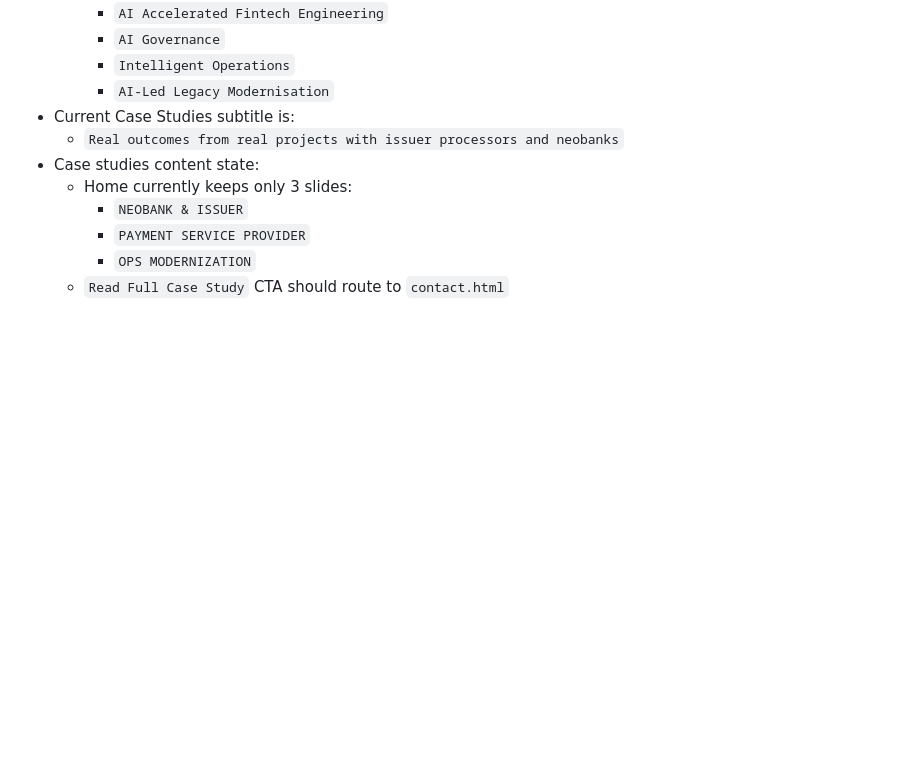
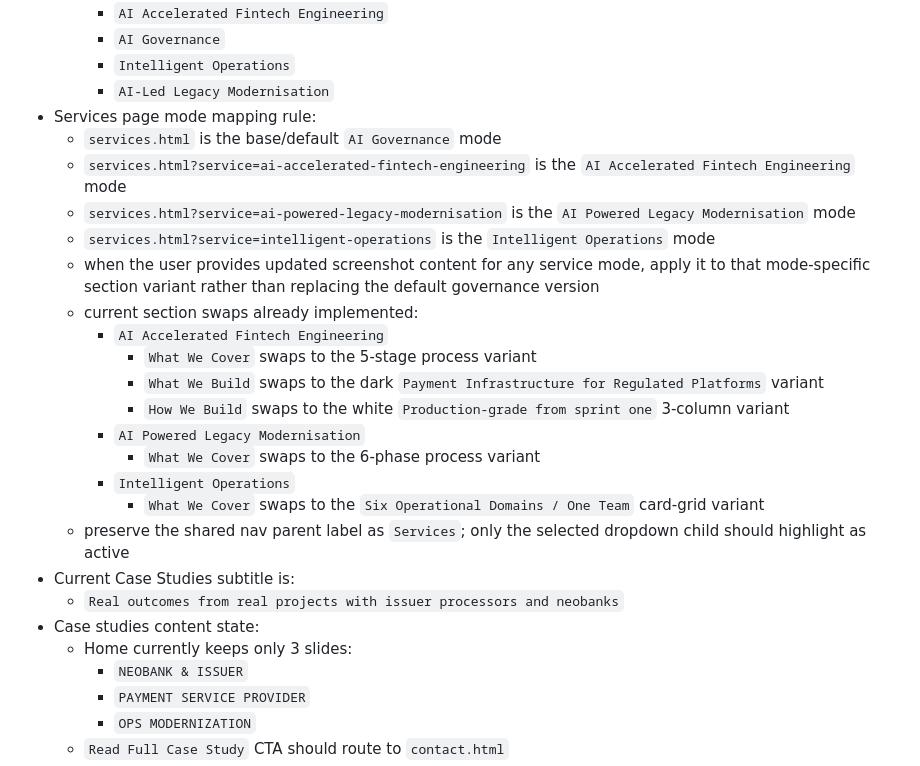
Before and after one commit to ArgoIOS14/Panasa-Internal-Website, a Markdown page: AGENTS.md, the part around the change. Drawn GitHub-style; blank space fills up the shorter version.

Commit message:
Record services mode mapping

```diff
--- a/AGENTS.md
+++ b/AGENTS.md
@@ -199,6 +199,22 @@ rm -rf docs && mkdir -p docs && cp -R src/* docs/
     - `AI Governance`
     - `Intelligent Operations`
     - `AI-Led Legacy Modernisation`
+- Services page mode mapping rule:
+  - `services.html` is the base/default `AI Governance` mode
+  - `services.html?service=ai-accelerated-fintech-engineering` is the `AI Accelerated Fintech Engineering` mode
+  - `services.html?service=ai-powered-legacy-modernisation` is the `AI Powered Legacy Modernisation` mode
+  - `services.html?service=intelligent-operations` is the `Intelligent Operations` mode
+  - when the user provides updated screenshot content for any service mode, apply it to that mode-specific section variant rather than replacing the default governance version
+  - current section swaps already implemented:
+    - `AI Accelerated Fintech Engineering`
+      - `What We Cover` swaps to the 5-stage process variant
+      - `What We Build` swaps to the dark `Payment Infrastructure for Regulated Platforms` variant
+      - `How We Build` swaps to the white `Production-grade from sprint one` 3-column variant
+    - `AI Powered Legacy Modernisation`
+      - `What We Cover` swaps to the 6-phase process variant
+    - `Intelligent Operations`
+      - `What We Cover` swaps to the `Six Operational Domains / One Team` card-grid variant
+  - preserve the shared nav parent label as `Services`; only the selected dropdown child should highlight as active
 - Current Case Studies subtitle is:
   - `Real outcomes from real projects with issuer processors and neobanks`
 - Case studies content state:
```
